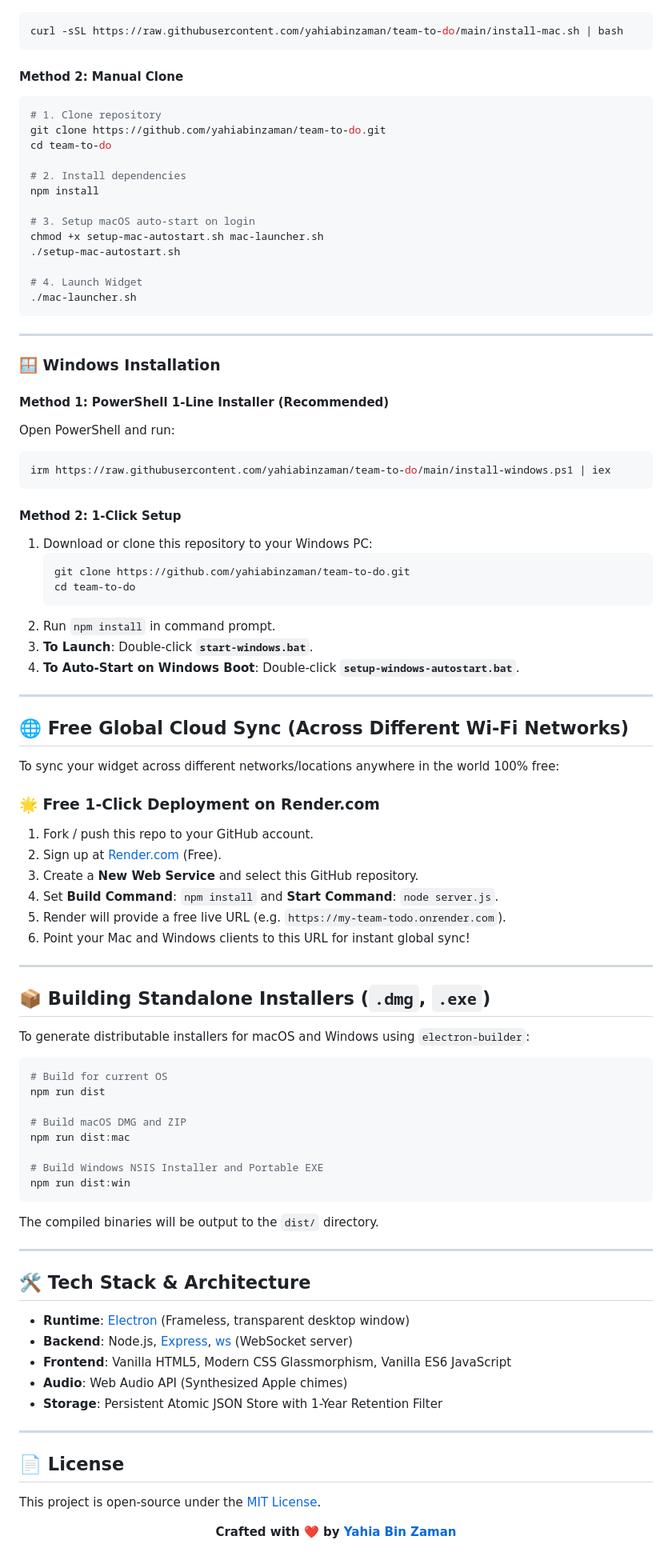
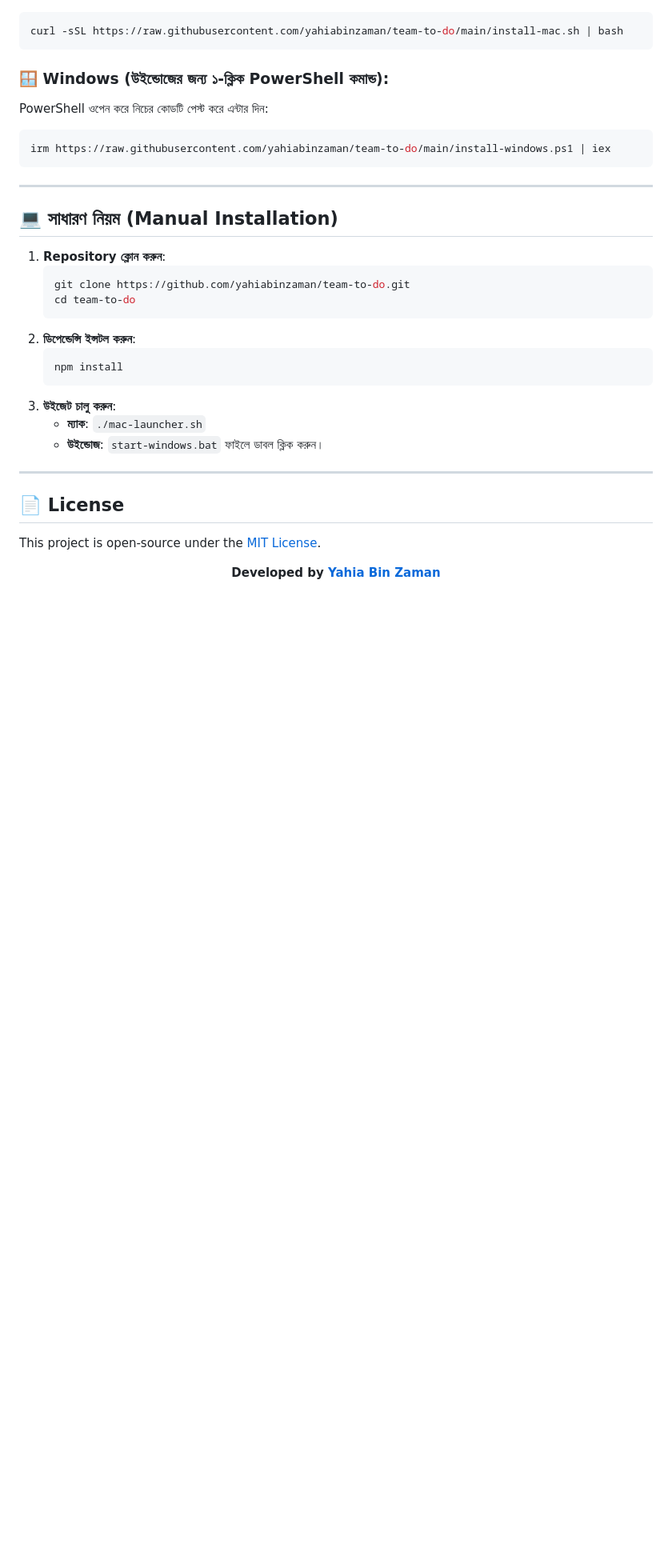
Before and after one commit to yahiabinzaman/team-to-do, a Markdown page: README.md, the part around one of its changes. Shown at 80% size. GitHub-like rendering; blank space fills up the shorter version.

Commit message:
docs: simplify README with clear core features and 1-line installers

````diff
--- a/README.md
+++ b/README.md
@@ -59,84 +43,28 @@ Open Terminal and run:
 curl -sSL https://raw.githubusercontent.com/yahiabinzaman/team-to-do/main/install-mac.sh | bash
 ```
 
-#### Method 2: Manual Clone
-```bash
-# 1. Clone repository
-git clone https://github.com/yahiabinzaman/team-to-do.git
-cd team-to-do
-
-# 2. Install dependencies
-npm install
-
-# 3. Setup macOS auto-start on login
-chmod +x setup-mac-autostart.sh mac-launcher.sh
-./setup-mac-autostart.sh
-
-# 4. Launch Widget
-./mac-launcher.sh
+### 🪟 Windows (উইন্ডোজের জন্য ১-ক্লিক PowerShell কমান্ড):
+PowerShell ওপেন করে নিচের কোডটি পেস্ট করে এন্টার দিন:
+```powershell
+irm https://raw.githubusercontent.com/yahiabinzaman/team-to-do/main/install-windows.ps1 | iex
 ```
 
 ---
 
-### 🪟 Windows Installation
+## 💻 সাধারণ নিয়ম (Manual Installation)
 
-#### Method 1: PowerShell 1-Line Installer (Recommended)
-Open PowerShell and run:
-```powershell
-irm https://raw.githubusercontent.com/yahiabinzaman/team-to-do/main/install-windows.ps1 | iex
-```
-
-#### Method 2: 1-Click Setup
-1. Download or clone this repository to your Windows PC:
-   ```cmd
+1. **Repository ক্লোন করুন**:
+   ```bash
    git clone https://github.com/yahiabinzaman/team-to-do.git
    cd team-to-do
    ```
-2. Run `npm install` in command prompt.
-3. **To Launch**: Double-click **`start-windows.bat`**.
-4. **To Auto-Start on Windows Boot**: Double-click **`setup-windows-autostart.bat`**.
-
----
-
-## 🌐 Free Global Cloud Sync (Across Different Wi-Fi Networks)
-
-To sync your widget across different networks/locations anywhere in the world 100% free:
-
-### 🌟 Free 1-Click Deployment on Render.com
-1. Fork / push this repo to your GitHub account.
-2. Sign up at [Render.com](https://render.com) (Free).
-3. Create a **New Web Service** and select this GitHub repository.
-4. Set **Build Command**: `npm install` and **Start Command**: `node server.js`.
-5. Render will provide a free live URL (e.g. `https://my-team-todo.onrender.com`).
-6. Point your Mac and Windows clients to this URL for instant global sync!
-
----
-
-## 📦 Building Standalone Installers (`.dmg`, `.exe`)
-
-To generate distributable installers for macOS and Windows using `electron-builder`:
-
-```bash
-# Build for current OS
-npm run dist
-
-# Build macOS DMG and ZIP
-npm run dist:mac
-
-# Build Windows NSIS Installer and Portable EXE
-npm run dist:win
-```
-The compiled binaries will be output to the `dist/` directory.
-
----
-
-## 🛠️ Tech Stack & Architecture
-
-- **Runtime**: [Electron](https://electronjs.org) (Frameless, transparent desktop window)
-- **Backend**: Node.js, [Express](https://expressjs.com), [ws](https://github.com/websockets/ws) (WebSocket server)
-- **Frontend**: Vanilla HTML5, Modern CSS Glassmorphism, Vanilla ES6 JavaScript
-- **Audio**: Web Audio API (Synthesized Apple chimes)
-- **Storage**: Persistent Atomic JSON Store with 1-Year Retention Filter
+2. **ডিপেন্ডেন্সি ইন্সটল করুন**:
+   ```bash
+   npm install
+   ```
+3. **উইজেট চালু করুন**:
+   - **ম্যাক**: `./mac-launcher.sh`
+   - **উইন্ডোজ**: `start-windows.bat` ফাইলে ডাবল ক্লিক করুন।
 
 ---
 
@@ -144,5 +72,5 @@ The compiled binaries will be output to the `dist/` directory.
 This project is open-source under the [MIT License](LICENSE).
 
 <div align="center">
-  <b>Crafted with ❤️ by <a href="https://github.com/yahiabinzaman">Yahia Bin Zaman</a></b>
+  <b>Developed by <a href="https://github.com/yahiabinzaman">Yahia Bin Zaman</a></b>
 </div>
````
Also changed, not shown: other parts of README.md (+19 -35 lines).
